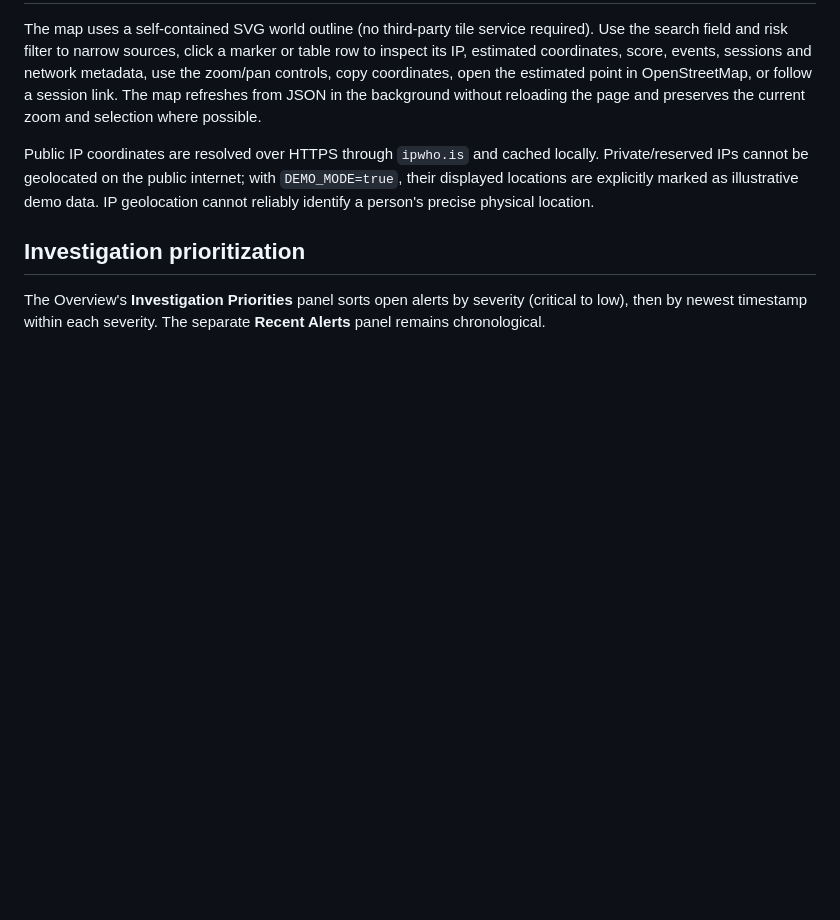
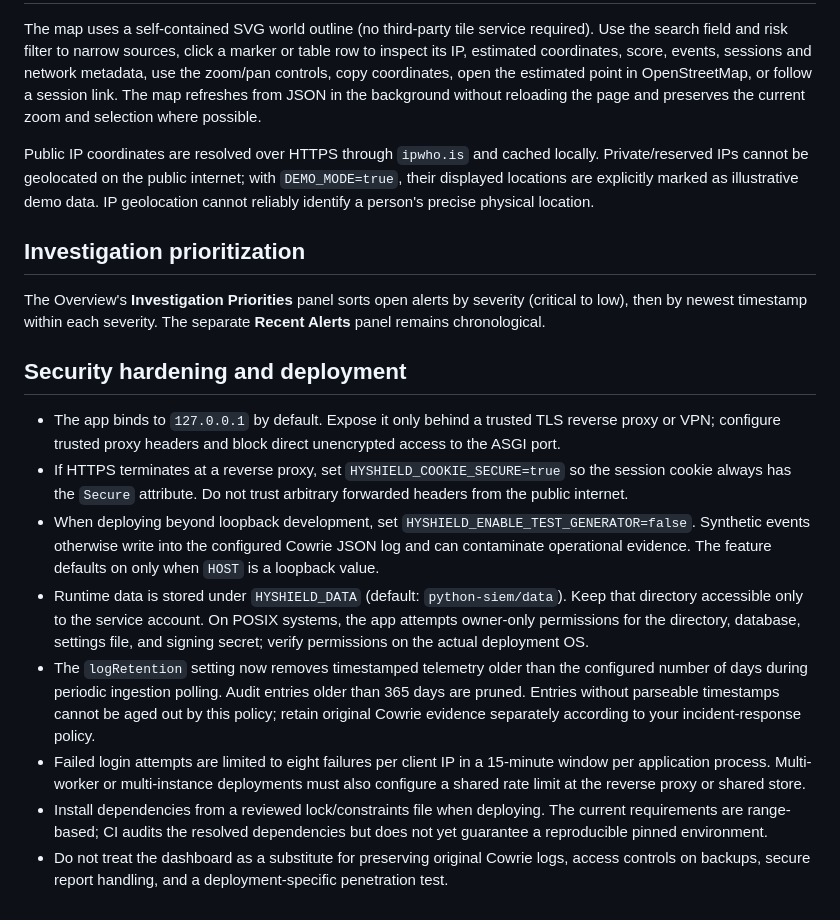
Before and after one commit to faizan-manazir/HyShield-A-Hybrid-AI-Driven-SSH-Honeypot-Framework-with-Dockerized-Command-Execution, a Markdown page: python-siem/README.md, the part around the change. GitHub-like rendering; blank space fills up the shorter version.

Commit message:
Document secure deployment settings and operational limits

```diff
--- a/python-siem/README.md
+++ b/python-siem/README.md
@@ -179,3 +179,15 @@ Public IP coordinates are resolved over HTTPS through `ipwho.is` and cached loca
 ## Investigation prioritization
 
 The Overview's **Investigation Priorities** panel sorts open alerts by severity (critical to low), then by newest timestamp within each severity. The separate **Recent Alerts** panel remains chronological.
+
+
+## Security hardening and deployment
+
+- The app binds to `127.0.0.1` by default. Expose it only behind a trusted TLS reverse proxy or VPN; configure trusted proxy headers and block direct unencrypted access to the ASGI port.
+- If HTTPS terminates at a reverse proxy, set `HYSHIELD_COOKIE_SECURE=true` so the session cookie always has the `Secure` attribute. Do not trust arbitrary forwarded headers from the public internet.
+- When deploying beyond loopback development, set `HYSHIELD_ENABLE_TEST_GENERATOR=false`. Synthetic events otherwise write into the configured Cowrie JSON log and can contaminate operational evidence. The feature defaults on only when `HOST` is a loopback value.
+- Runtime data is stored under `HYSHIELD_DATA` (default: `python-siem/data`). Keep that directory accessible only to the service account. On POSIX systems, the app attempts owner-only permissions for the directory, database, settings file, and signing secret; verify permissions on the actual deployment OS.
+- The `logRetention` setting now removes timestamped telemetry older than the configured number of days during periodic ingestion polling. Audit entries older than 365 days are pruned. Entries without parseable timestamps cannot be aged out by this policy; retain original Cowrie evidence separately according to your incident-response policy.
+- Failed login attempts are limited to eight failures per client IP in a 15-minute window per application process. Multi-worker or multi-instance deployments must also configure a shared rate limit at the reverse proxy or shared store.
+- Install dependencies from a reviewed lock/constraints file when deploying. The current requirements are range-based; CI audits the resolved dependencies but does not yet guarantee a reproducible pinned environment.
+- Do not treat the dashboard as a substitute for preserving original Cowrie logs, access controls on backups, secure report handling, and a deployment-specific penetration test.
```
